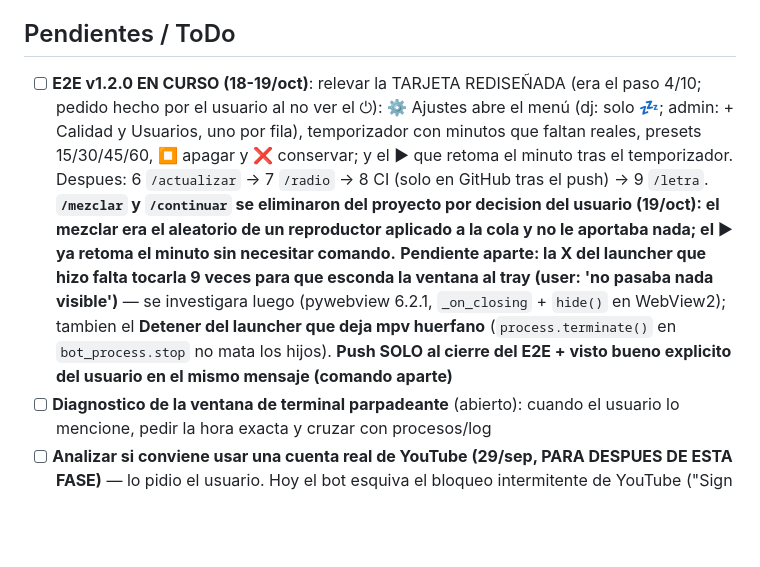
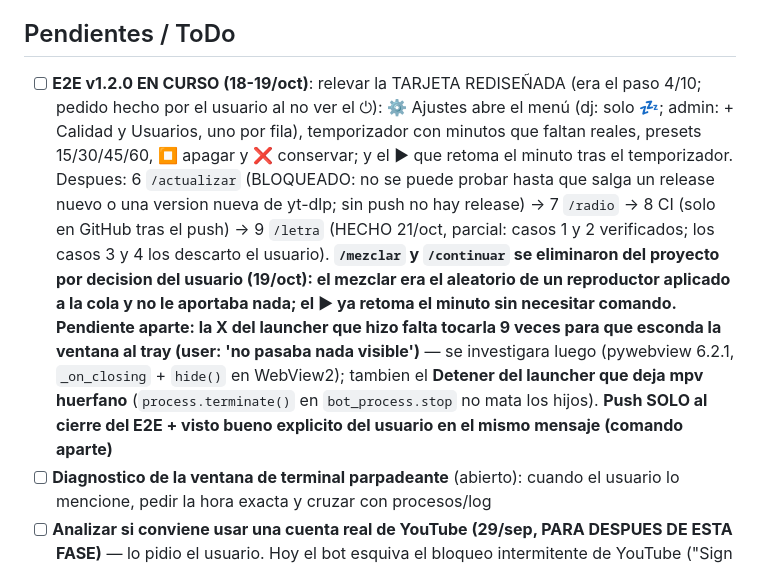
Before and after one commit to drfoxsoscomputer/yt-remote, a Markdown page: ESTADO.md, the part around one of its changes. GitHub-like rendering; blank space fills up the shorter version.

```diff
--- a/ESTADO.md
+++ b/ESTADO.md
@@ -176,7 +178,7 @@ Pipeline de release v1.0.0 EN MARCHA: `release_zip.py` extrae la lógica del ZIP
 **✅ RELEASE v1.0.0 PUBLICADO** (11/sep/2026): `yt-remote-1.0.0-portable.zip` = 92.0 MB (3.461 entradas; los viejos 0.5.0 pesaban hasta 132 MB con pip/pytest adentro). Build `python build.py --zip` (commit `9182276`, push `6b67efc..9182276`). Release: https://github.com/drfoxsoscomputer/yt-remote/releases/tag/v1.0.0
 
 ## Pendientes / ToDo
-- [ ] **E2E v1.2.0 EN CURSO (18-19/oct)**: relevar la TARJETA REDISEÑADA (era el paso 4/10; pedido hecho por el usuario al no ver el ⏻): ⚙️ Ajustes abre el menú (dj: solo 💤; admin: + Calidad y Usuarios, uno por fila), temporizador con minutos que faltan reales, presets 15/30/45/60, ⏹ apagar y ❌ conservar; y el ▶ que retoma el minuto tras el temporizador. Despues: 6 `/actualizar` → 7 `/radio` → 8 CI (solo en GitHub tras el push) → 9 `/letra`. **`/mezclar` y `/continuar` se eliminaron del proyecto por decision del usuario (19/oct): el mezclar era el aleatorio de un reproductor aplicado a la cola y no le aportaba nada; el ▶ ya retoma el minuto sin necesitar comando.** **Pendiente aparte: la X del launcher que hizo falta tocarla 9 veces para que esconda la ventana al tray (user: 'no pasaba nada visible')** — se investigara luego (pywebview 6.2.1, `_on_closing` + `hide()` en WebView2); tambien el **Detener del launcher que deja mpv huerfano** (`process.terminate()` en `bot_process.stop` no mata los hijos). **Push SOLO al cierre del E2E + visto bueno explicito del usuario en el mismo mensaje (comando aparte)**
+- [ ] **E2E v1.2.0 EN CURSO (18-19/oct)**: relevar la TARJETA REDISEÑADA (era el paso 4/10; pedido hecho por el usuario al no ver el ⏻): ⚙️ Ajustes abre el menú (dj: solo 💤; admin: + Calidad y Usuarios, uno por fila), temporizador con minutos que faltan reales, presets 15/30/45/60, ⏹ apagar y ❌ conservar; y el ▶ que retoma el minuto tras el temporizador. Despues: 6 `/actualizar` (BLOQUEADO: no se puede probar hasta que salga un release nuevo o una version nueva de yt-dlp; sin push no hay release) → 7 `/radio` → 8 CI (solo en GitHub tras el push) → 9 `/letra` (HECHO 21/oct, parcial: casos 1 y 2 verificados; los casos 3 y 4 los descarto el usuario). **`/mezclar` y `/continuar` se eliminaron del proyecto por decision del usuario (19/oct): el mezclar era el aleatorio de un reproductor aplicado a la cola y no le aportaba nada; el ▶ ya retoma el minuto sin necesitar comando.** **Pendiente aparte: la X del launcher que hizo falta tocarla 9 veces para que esconda la ventana al tray (user: 'no pasaba nada visible')** — se investigara luego (pywebview 6.2.1, `_on_closing` + `hide()` en WebView2); tambien el **Detener del launcher que deja mpv huerfano** (`process.terminate()` en `bot_process.stop` no mata los hijos). **Push SOLO al cierre del E2E + visto bueno explicito del usuario en el mismo mensaje (comando aparte)**
 - [ ] **Diagnostico de la ventana de terminal parpadeante** (abierto): cuando el usuario lo mencione, pedir la hora exacta y cruzar con procesos/log
 - [ ] **Analizar si conviene usar una cuenta real de YouTube (29/sep, PARA DESPUES DE ESTA FASE)** — lo pidio el usuario. Hoy el bot esquiva el bloqueo intermitente de YouTube ("Sign in to confirm you're not a bot") probando dos player clients (`visionos` y el default) en `search.py` y `resolve_stream_url`. Una cuenta real seria una tercera via para dejar de esquivarlo. A analizar con calma: costo, riesgo para la cuenta y terminos de servicio. NO se implementa hasta que el usuario lo decida con el analisis delante
 - [ ] **E2E del usuario (29/sep)**: con el exe reconstruido, confirmar (a) la tarjeta queda al final cuando alguien entra, cuando salta un aviso o cuando cambia un rol; (b) `/buscar` con un link o un resultado que no arranca NO borra la lista ni la tarjeta; (c) el listado pagina con `[◀][❌][▶]`, muestra canal y duracion, y la miniatura cambia al pasar de pagina; (d) `🔎 Buscar más` trae otra tanda sin repetir; (e) una playlist larga no se queda sin tema siguiente y no descarga la lista entera
```
Also changed, not shown: other parts of ESTADO.md (+3 -1 lines).
